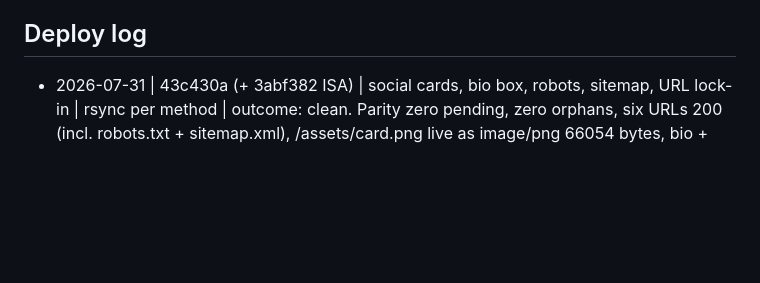
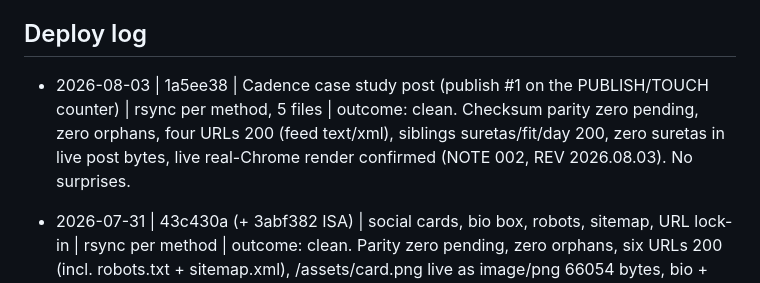
Before and after one commit to arfiala/austinfiala, a Markdown page: deploy/NOTES.md, the part around the change. Rendered like a GitHub page; blank space fills up the shorter version.

Commit message:
Deploy record: Cadence post live (publish #1)

```diff
--- a/deploy/NOTES.md
+++ b/deploy/NOTES.md
@@ -40,6 +40,8 @@ None. Pure static site, no env, no keys.
 
 ## Deploy log
 
+- 2026-08-03 | 1a5ee38 | Cadence case study post (publish #1 on the PUBLISH/TOUCH counter) | rsync per method, 5 files | outcome: clean. Checksum parity zero pending, zero orphans, four URLs 200 (feed text/xml), siblings suretas/fit/day 200, zero suretas in live post bytes, live real-Chrome render confirmed (NOTE 002, REV 2026.08.03). No surprises.
+
 - 2026-07-31 | 43c430a (+ 3abf382 ISA) | social cards, bio box, robots, sitemap, URL lock-in | rsync per method | outcome: clean. Parity zero pending, zero orphans, six URLs 200 (incl. robots.txt + sitemap.xml), /assets/card.png live as image/png 66054 bytes, bio + canonical + og markers in live bytes, siblings 200. LinkedIn Post Inspector seed attempted via automation browser but it has no LinkedIn session (empty shell); Austin should paste a post URL into linkedin.com/post-inspector once from his own browser.
 
 - 2026-07-30 | 0ba7c39 (+ 6dd1b88 ISA) | blueprint blog restyle | rsync per method, 5 files | outcome: clean. Whole-tree checksum parity zero pending, four URLs 200, "The Drafting Table" live, versioned stylesheet URL 200, zero suretas live, suretas/fit/day 200 after, live real-Chrome render confirmed. Note: rsync re-sent byte-identical index.html on mtime alone (rebuilds touch mtimes); the checksum parity dry-run is the real content proof.
```
